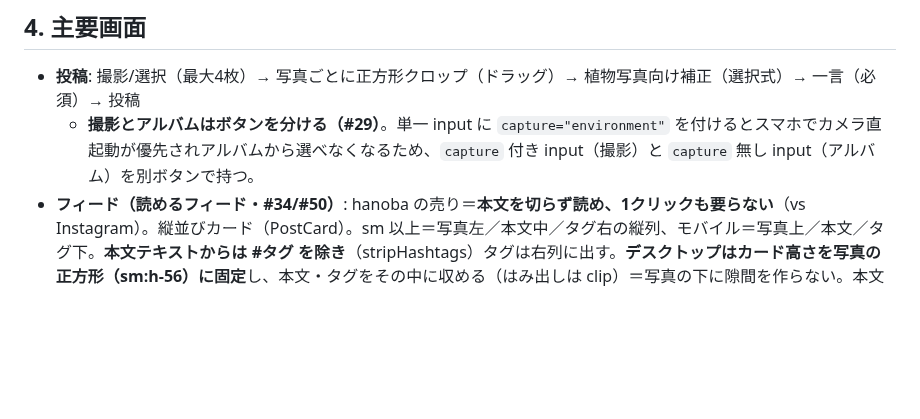
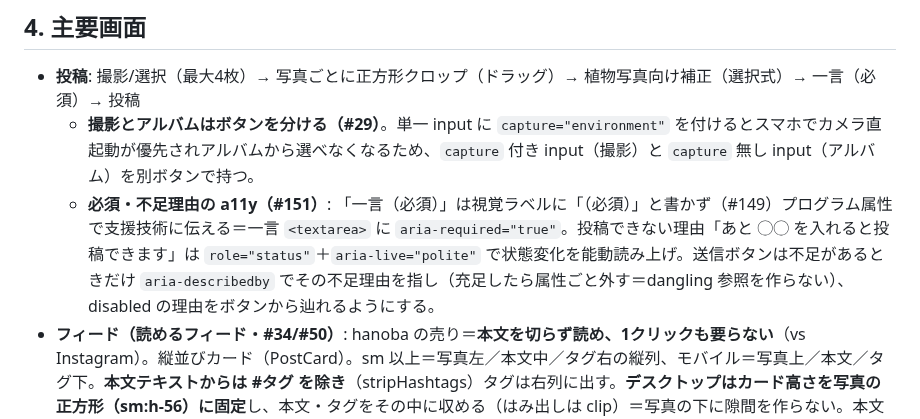
Before and after one commit to kako-jun/hanoba, a Markdown page: DESIGN.md, the part around the change. GitHub-like rendering; blank space fills up the shorter version.

Commit message:
docs(design): 一言必須・不足理由の a11y 伝達方法を投稿節に追記 (#151)

```diff
--- a/DESIGN.md
+++ b/DESIGN.md
@@ -47,6 +47,7 @@ Instagram より早く・かんたんに、文章を添えて植物を見せる
 
 - **投稿**: 撮影/選択（最大4枚）→ 写真ごとに正方形クロップ（ドラッグ）→ 植物写真向け補正（選択式）→ 一言（必須）→ 投稿
   - **撮影とアルバムはボタンを分ける（#29）**。単一 input に `capture="environment"` を付けるとスマホでカメラ直起動が優先されアルバムから選べなくなるため、`capture` 付き input（撮影）と `capture` 無し input（アルバム）を別ボタンで持つ。
+  - **必須・不足理由の a11y（#151）**: 「一言（必須）」は視覚ラベルに「（必須）」と書かず（#149）プログラム属性で支援技術に伝える＝一言 `<textarea>` に `aria-required="true"`。投稿できない理由「あと ◯◯ を入れると投稿できます」は `role="status"`＋`aria-live="polite"` で状態変化を能動読み上げ。送信ボタンは不足があるときだけ `aria-describedby` でその不足理由を指し（充足したら属性ごと外す＝dangling 参照を作らない）、disabled の理由をボタンから辿れるようにする。
 - **フィード（読めるフィード・#34/#50）**: hanoba の売り＝**本文を切らず読め、1クリックも要らない**（vs Instagram）。縦並びカード（PostCard）。sm 以上＝写真左／本文中／タグ右の縦列、モバイル＝写真上／本文／タグ下。**本文テキストからは #タグ を除き**（stripHashtags）タグは右列に出す。**デスクトップはカード高さを写真の正方形（sm:h-56）に固定**し、本文・タグをその中に収める（はみ出しは clip）＝写真の下に隙間を作らない。本文かタグが clip された時だけ**「続きを読む」**（フェードは使わない）でカード全体を展開し全文＋全タグを表示。タグが多くても**1列のまま下を見切る**（2列に折り返さない・#54）。**カードの非インタラクティブ領域はどこを押しても拡大**（PostDetail モーダル・写真/リンク/タグ/「続きを読む」は個別動作を維持＝stopPropagation・写真ボタンはキーボード/SR の主導線として残す・#101）。**読み込み中はカード形のガラス pulse スケルトン**（FeedSkeleton・素っ気ない「読み込み中…」を置き換え・#99）。カード（写真）の角丸は控えめ（rounded-xl・#100）。**大画面（lg）はカード幅を広げ（max-w-5xl）、余白は主に写真を大きく**（写真 224→288px・#56）。植物タグで絞る。
 - **トップ と みんなの植物 の住み分け（#52）**: **トップ**＝`t:hanoba` のみ（葉の場＝ローカル）。**みんなの植物（discover）既定表示**＝`#plantstr`（Nostr 全体の植物界隈）∪ `t:hanoba` の**マージ**（id 重複除去・時系列）。hanoba は `#plantstr` を強制しないが、`t:hanoba` 経由で自分の投稿も「みんな」に出る（「投稿したのに見えない」混乱の解消）。個別検索（`?q=`）は §6 の横断検索のみ。各画面に1行の住み分け説明を置く。
 - **著者ヘッダ（#35・#103）**: 各カードの時刻付近に**アイコン＋ユーザー名**（kind:0 の picture/name・未取得は npub 短縮にフォールバック）。プロフィールは `fetchProfiles`（一括・`useProfiles` でキャッシュ）。`useProfiles` は **bounded retry**（最大3回・700ms間隔・取りこぼした著者だけ引き直す）で取得し、予算を使い切るまで空 Profile を恒久キャッシュしない（単発取得だと接続直後の取りこぼしを EMPTY で焼いて名前/アイコンが永久に出ず npub 生表示で固定される＝#103 デグレ。#93 の `fetchMyProfileResilient` と同じ思想を著者ヘッダ経路にも適用）。拡大モーダルにも同じ著者表示を出し、**複数サイトリンク**（kind:0 拡張 `websites[]`）はモーダル側にアイコン列で載せる（Piece 2・各人が自分のサイトへ誘導する核）。フィードカードにはリンクを出さない。サービス判定は `src/lib/profile/services.ts`（`detectServiceLabel` で URL→サービス名、`serviceIconName` で統一アイコンに対応付け、`toSiteLinks` で表示用に整形）。ブランドロゴの寄せ集めにせず意味カテゴリの統一線アイコンに寄せる（#21・X だけは普及済みで識別性が高いので専用）。各リンクは新規タブ＋`rel="noopener noreferrer"`、`title`/`aria-label` に検出ラベルを入れ識別性を担保。
```
